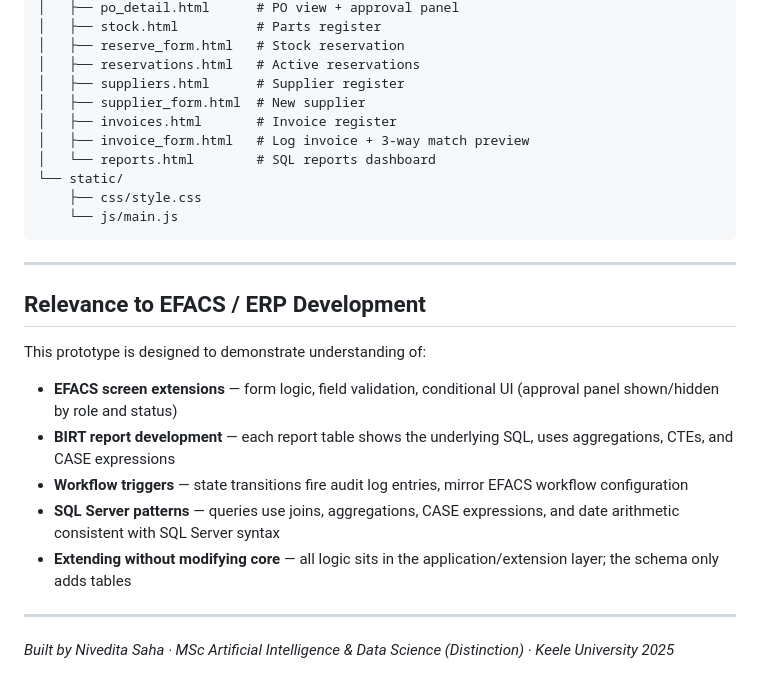
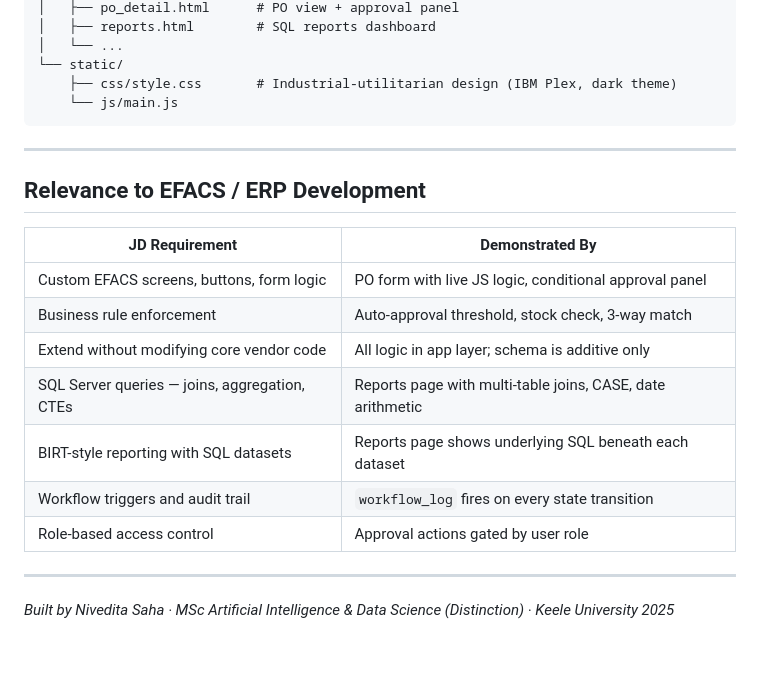
Before and after one commit to Nivedita-Saha/erp-workflow-prototype, a Markdown page: README.md, the part around one of its changes. GitHub-like rendering; blank space fills up the shorter version.

````diff
--- a/README.md
+++ b/README.md
@@ -121,14 +133,8 @@ erp-workflow-prototype/
 │   ├── po_detail.html      # PO view + approval panel
-│   ├── stock.html          # Parts register
-│   ├── reserve_form.html   # Stock reservation
-│   ├── reservations.html   # Active reservations
-│   ├── suppliers.html      # Supplier register
-│   ├── supplier_form.html  # New supplier
-│   ├── invoices.html       # Invoice register
-│   ├── invoice_form.html   # Log invoice + 3-way match preview
-│   └── reports.html        # SQL reports dashboard
+│   ├── reports.html        # SQL reports dashboard
+│   └── ...
 └── static/
-    ├── css/style.css
+    ├── css/style.css       # Industrial-utilitarian design (IBM Plex, dark theme)
     └── js/main.js
 ```
 
@@ -136,13 +142,15 @@ erp-workflow-prototype/
 
 ## Relevance to EFACS / ERP Development
 
-This prototype is designed to demonstrate understanding of:
-
-- **EFACS screen extensions** — form logic, field validation, conditional UI (approval panel shown/hidden by role and status)
-- **BIRT report development** — each report table shows the underlying SQL, uses aggregations, CTEs, and CASE expressions
-- **Workflow triggers** — state transitions fire audit log entries, mirror EFACS workflow configuration
-- **SQL Server patterns** — queries use joins, aggregations, CASE expressions, and date arithmetic consistent with SQL Server syntax
-- **Extending without modifying core** — all logic sits in the application/extension layer; the schema only adds tables
+| JD Requirement | Demonstrated By |
+|---|---|
+| Custom EFACS screens, buttons, form logic | PO form with live JS logic, conditional approval panel |
+| Business rule enforcement | Auto-approval threshold, stock check, 3-way match |
+| Extend without modifying core vendor code | All logic in app layer; schema is additive only |
+| SQL Server queries — joins, aggregation, CTEs | Reports page with multi-table joins, CASE, date arithmetic |
+| BIRT-style reporting with SQL datasets | Reports page shows underlying SQL beneath each dataset |
+| Workflow triggers and audit trail | `workflow_log` fires on every state transition |
+| Role-based access control | Approval actions gated by user role |
 
 ---
 
````
Also changed, not shown: other parts of README.md (+37 -25 lines).
